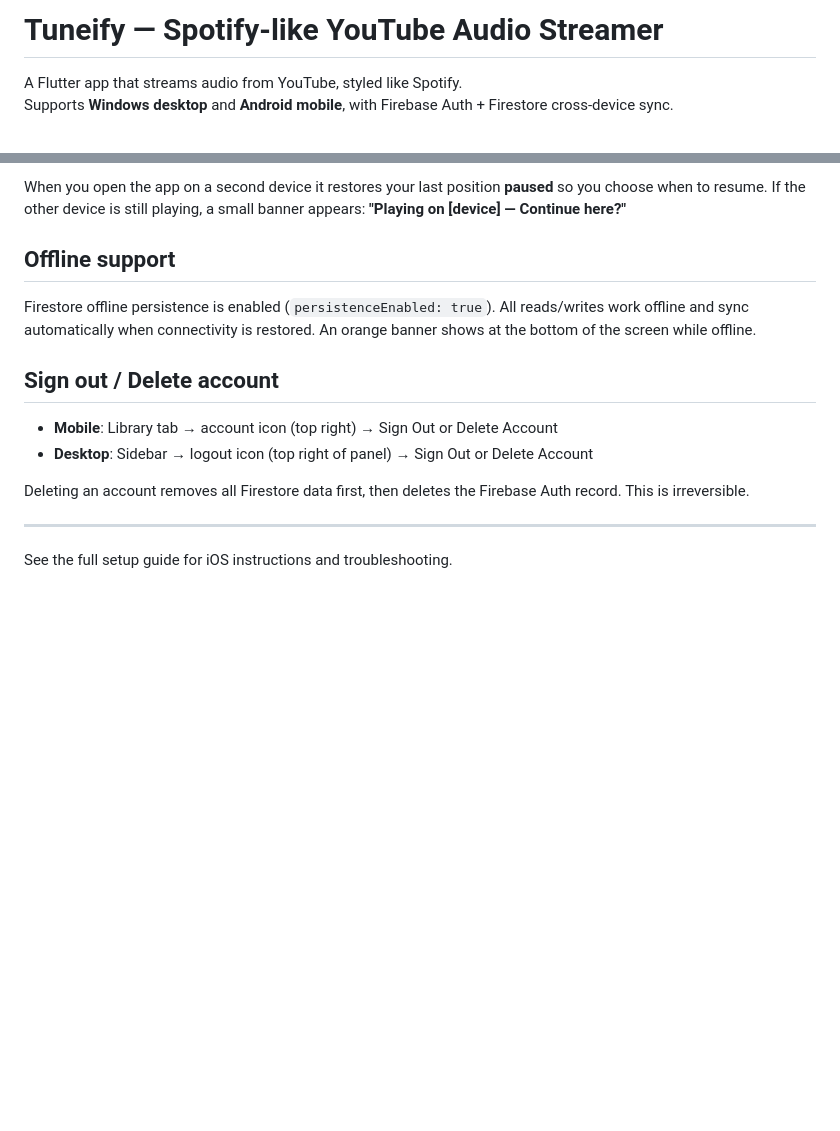
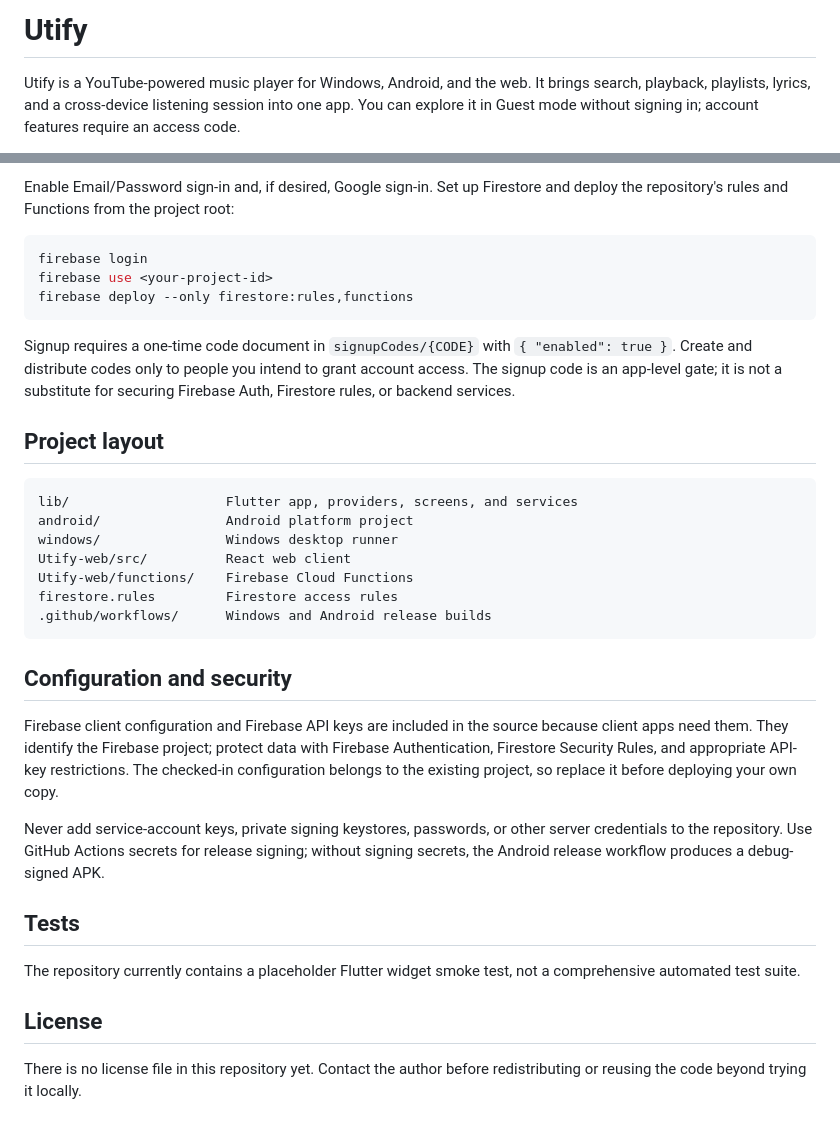
Before and after one commit to RamiChaaben8/Online_Music_Player, a Markdown page: README.md, 2 parts joined by grey strips. Rendered like a GitHub page; blank space fills up the shorter version.

Commit message:
Rewrite project README

````diff
--- a/README.md
+++ b/README.md
@@ -1,5 +1,4 @@
-# Tuneify — Spotify-like YouTube Audio Streamer
+# Utify
 
-A Flutter app that streams audio from YouTube, styled like Spotify.
-Supports **Windows desktop** and **Android mobile**, with Firebase Auth + Firestore cross-device sync.
+Utify is a YouTube-powered music player for Windows, Android, and the web. It brings search, playback, playlists, lyrics, and a cross-device listening session into one app. You can explore it in Guest mode without signing in; account features require an access code.
 
@@ -81,17 +81,36 @@ For CI/CD, inject them as build secrets and write them to the correct paths befo
 
-When you open the app on a second device it restores your last position **paused** so you choose when to resume. If the other device is still playing, a small banner appears: **"Playing on [device] — Continue here?"**
+Enable Email/Password sign-in and, if desired, Google sign-in. Set up Firestore and deploy the repository's rules and Functions from the project root:
 
-## Offline support
+```sh
+firebase login
+firebase use <your-project-id>
+firebase deploy --only firestore:rules,functions
+```
 
-Firestore offline persistence is enabled (`persistenceEnabled: true`). All reads/writes work offline and sync automatically when connectivity is restored. An orange banner shows at the bottom of the screen while offline.
+Signup requires a one-time code document in `signupCodes/{CODE}` with `{ "enabled": true }`. Create and distribute codes only to people you intend to grant account access. The signup code is an app-level gate; it is not a substitute for securing Firebase Auth, Firestore rules, or backend services.
 
-## Sign out / Delete account
+## Project layout
 
-- **Mobile**: Library tab → account icon (top right) → Sign Out or Delete Account
-- **Desktop**: Sidebar → logout icon (top right of panel) → Sign Out or Delete Account
+```text
+lib/                    Flutter app, providers, screens, and services
+android/                Android platform project
+windows/                Windows desktop runner
+Utify-web/src/          React web client
+Utify-web/functions/    Firebase Cloud Functions
+firestore.rules         Firestore access rules
+.github/workflows/      Windows and Android release builds
+```
 
-Deleting an account removes all Firestore data first, then deletes the Firebase Auth record. This is irreversible.
+## Configuration and security
 
----
+Firebase client configuration and Firebase API keys are included in the source because client apps need them. They identify the Firebase project; protect data with Firebase Authentication, Firestore Security Rules, and appropriate API-key restrictions. The checked-in configuration belongs to the existing project, so replace it before deploying your own copy.
 
-See the full setup guide for iOS instructions and troubleshooting.
+Never add service-account keys, private signing keystores, passwords, or other server credentials to the repository. Use GitHub Actions secrets for release signing; without signing secrets, the Android release workflow produces a debug-signed APK.
+
+## Tests
+
+The repository currently contains a placeholder Flutter widget smoke test, not a comprehensive automated test suite.
+
+## License
+
+There is no license file in this repository yet. Contact the author before redistributing or reusing the code beyond trying it locally.
````
Also changed, not shown: other parts of README.md (+58 -57 lines).
